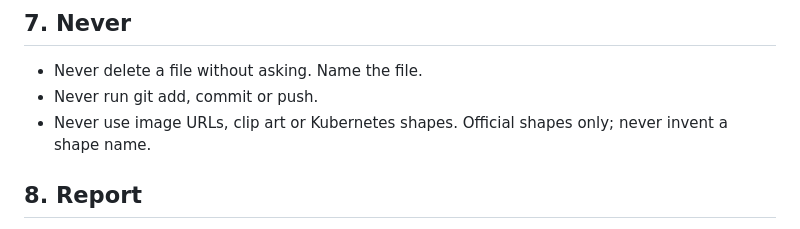
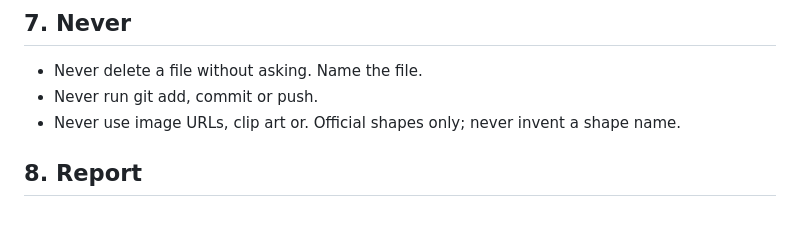
Before and after one commit to nubeninja/archsmith, a Markdown page: skills/archsmith/SKILL.md, the part around the change. Drawn GitHub-style.

```diff
--- a/skills/archsmith/SKILL.md
+++ b/skills/archsmith/SKILL.md
@@ -48,7 +48,7 @@ Use numbered badges (40 px circles) with a short explanation list, and a legend,
 ## 7. Never
 - Never delete a file without asking. Name the file.
 - Never run git add, commit or push.
-- Never use image URLs, clip art or Kubernetes shapes. Official shapes only; never invent a shape name.
+- Never use image URLs, clip art or. Official shapes only; never invent a shape name.
 
 ## 8. Report
 List the tabs and layers, what changed, and what was not checked (for example "not opened in the draw.io app"). Name faded or simplified parts and why. Give the full path of the `.drawio` file and the backup, the validation result, the web preview link when no CLI was available, and a one-line alt text under 100 characters. Offer PNG or JPEG export and ask for the size; do not export unasked.
```
Also changed, not shown: docs/images/hero.png (added), docs/images/how-it-works.png, docs/images/skill-vs-agent.png.
